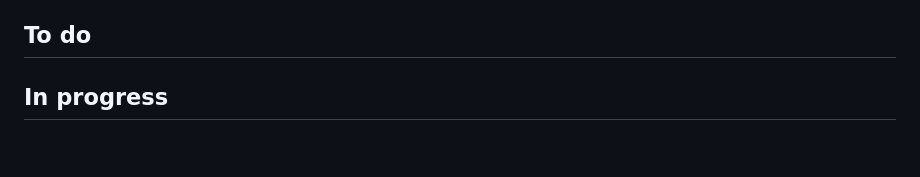
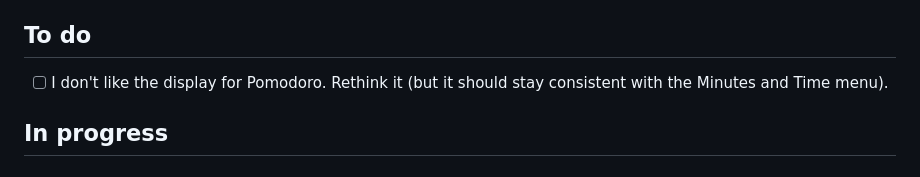
Before and after one commit to SinaLaura/countdown, a Markdown page: NEXT.md, the part around the change. GitHub-like rendering.

Commit message:
NEXT.md: add rethink Pomodoro display
Co-Authored-By: Claude Sonnet 5.5 <noreply@anthropic.com>

```diff
--- a/NEXT.md
+++ b/NEXT.md
@@ -6,6 +6,7 @@ Claude picks up the top open item whenever it is free, moves it to **In progress
 
 ## To do
 
+- [ ] I don't like the display for Pomodoro. Rethink it (but it should stay consistent with the Minutes and Time menu).
 
 ## In progress
 
```
